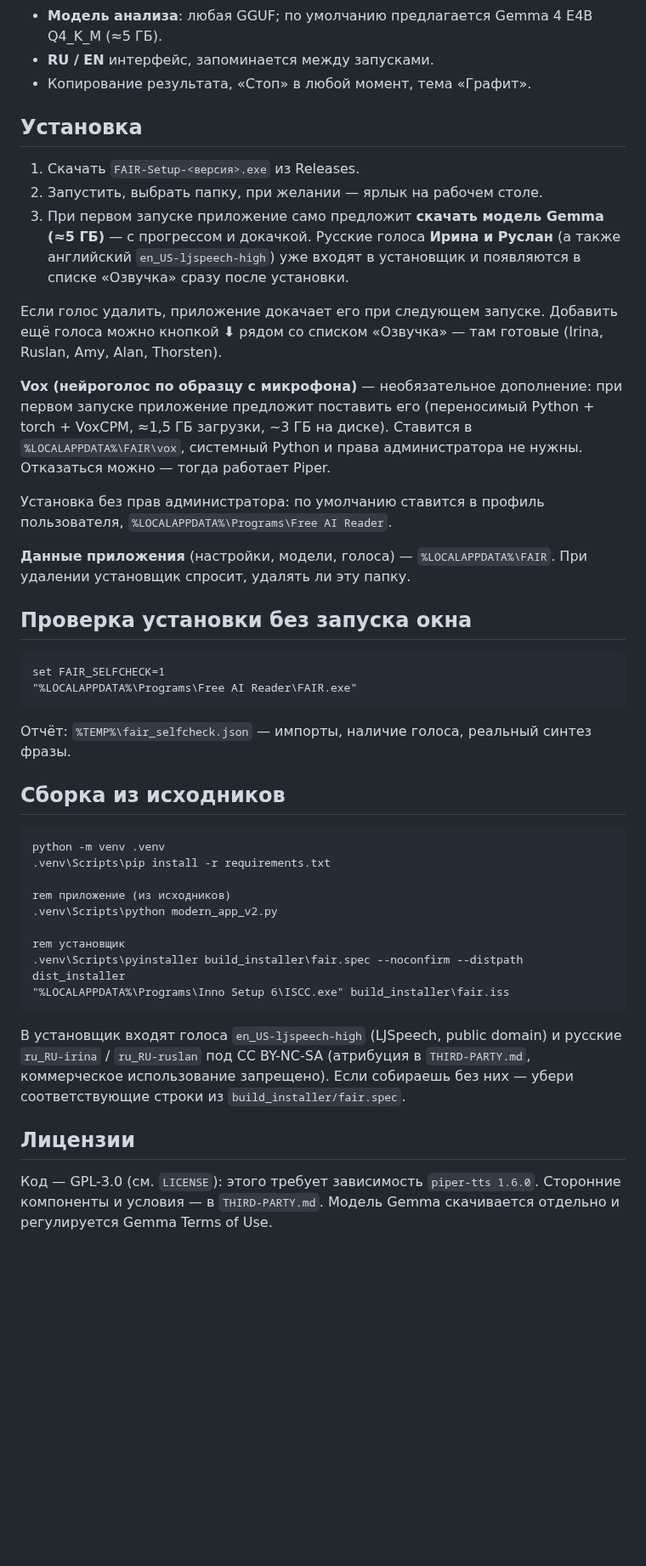
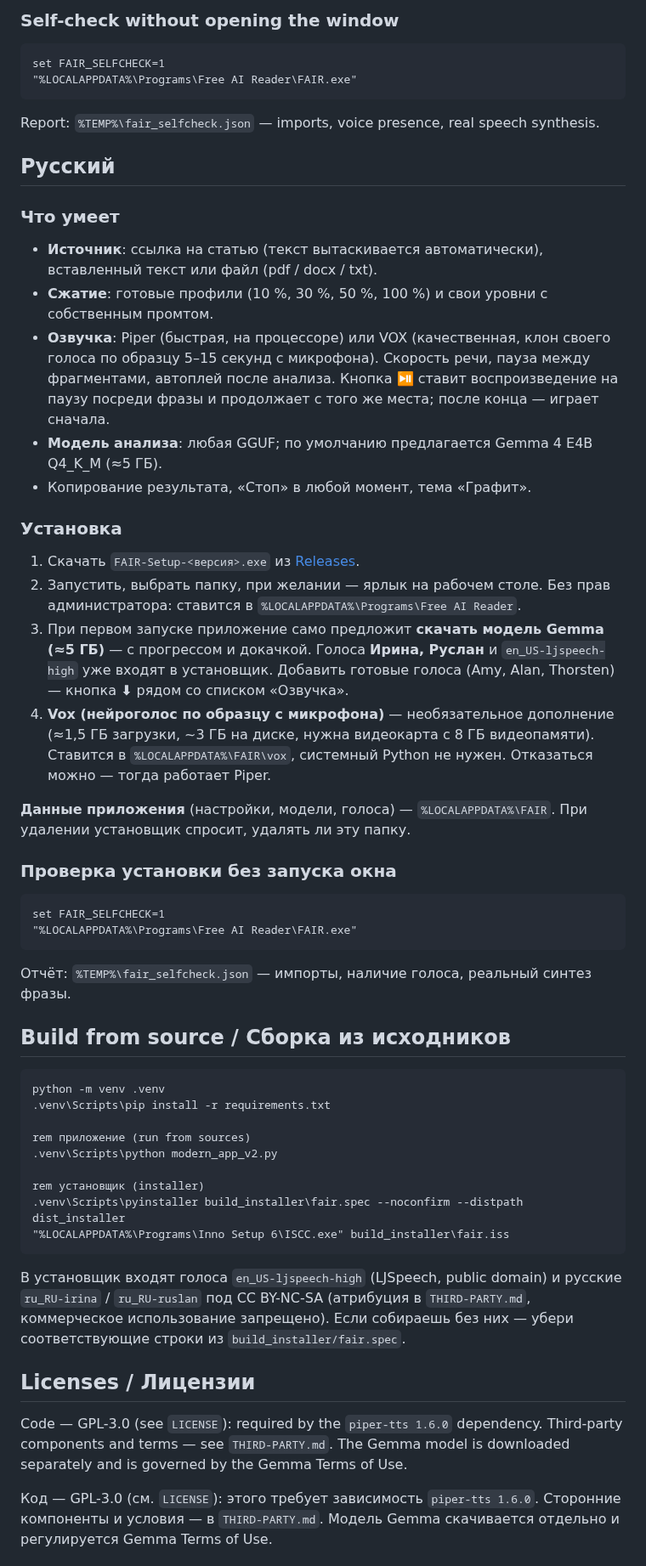
Before and after one commit to yaroslav-softcode/FAIR, a Markdown page: README.md, the part around one of its changes. Shown at 85% size. Drawn GitHub-style; blank space fills up the shorter version.

````diff
--- a/README.md
+++ b/README.md
@@ -17,31 +42,45 @@
+### Self-check without opening the window
+
+```
+set FAIR_SELFCHECK=1
+"%LOCALAPPDATA%\Programs\Free AI Reader\FAIR.exe"
+```
+
+Report: `%TEMP%\fair_selfcheck.json` — imports, voice presence, real speech synthesis.
+
+## Русский
+
+### Что умеет
+
+- **Источник**: ссылка на статью (текст вытаскивается автоматически), вставленный
+  текст или файл (pdf / docx / txt).
+- **Сжатие**: готовые профили (10 %, 30 %, 50 %, 100 %) и свои уровни
+  с собственным промтом.
+- **Озвучка**: Piper (быстрая, на процессоре) или VOX (качественная, клон своего
+  голоса по образцу 5–15 секунд с микрофона). Скорость речи, пауза между
+  фрагментами, автоплей после анализа. Кнопка ⏯ ставит воспроизведение на паузу
+  посреди фразы и продолжает с того же места; после конца — играет сначала.
 - **Модель анализа**: любая GGUF; по умолчанию предлагается Gemma 4 E4B Q4_K_M (≈5 ГБ).
-- **RU / EN** интерфейс, запоминается между запусками.
 - Копирование результата, «Стоп» в любой момент, тема «Графит».
 
-## Установка
+### Установка
 
-1. Скачать `FAIR-Setup-<версия>.exe` из Releases.
-2. Запустить, выбрать папку, при желании — ярлык на рабочем столе.
-3. При первом запуске приложение само предложит **скачать модель Gemma (≈5 ГБ)** — с прогрессом
-   и докачкой. Русские голоса **Ирина и Руслан** (а также английский `en_US-ljspeech-high`)
-   уже входят в установщик и появляются в списке «Озвучка» сразу после установки.
-
-Если голос удалить, приложение докачает его при следующем запуске. Добавить ещё голоса
-можно кнопкой **⬇** рядом со списком «Озвучка» — там готовые (Irina, Ruslan, Amy, Alan,
-Thorsten).
-
-**Vox (нейроголос по образцу с микрофона)** — необязательное дополнение: при первом запуске
-приложение предложит поставить его (переносимый Python + torch + VoxCPM, ≈1,5 ГБ загрузки,
-~3 ГБ на диске). Ставится в `%LOCALAPPDATA%\FAIR\vox`, системный Python и права администратора
-не нужны. Отказаться можно — тогда работает Piper.
-
-Установка без прав администратора: по умолчанию ставится в профиль пользователя,
-`%LOCALAPPDATA%\Programs\Free AI Reader`.
+1. Скачать `FAIR-Setup-<версия>.exe` из [Releases](../../releases).
+2. Запустить, выбрать папку, при желании — ярлык на рабочем столе. Без прав
+   администратора: ставится в `%LOCALAPPDATA%\Programs\Free AI Reader`.
+3. При первом запуске приложение само предложит **скачать модель Gemma (≈5 ГБ)** —
+   с прогрессом и докачкой. Голоса **Ирина, Руслан** и `en_US-ljspeech-high`
+   уже входят в установщик. Добавить готовые голоса (Amy, Alan, Thorsten) —
+   кнопка **⬇** рядом со списком «Озвучка».
+4. **Vox (нейроголос по образцу с микрофона)** — необязательное дополнение
+   (≈1,5 ГБ загрузки, ~3 ГБ на диске, нужна видеокарта с 8 ГБ видеопамяти).
+   Ставится в `%LOCALAPPDATA%\FAIR\vox`, системный Python не нужен.
+   Отказаться можно — тогда работает Piper.
 
 **Данные приложения** (настройки, модели, голоса) — `%LOCALAPPDATA%\FAIR`.
 При удалении установщик спросит, удалять ли эту папку.
 
-## Проверка установки без запуска окна
+### Проверка установки без запуска окна
 
 ```
 set FAIR_SELFCHECK=1
@@ -50,16 +89,16 @@ set FAIR_SELFCHECK=1
 
 Отчёт: `%TEMP%\fair_selfcheck.json` — импорты, наличие голоса, реальный синтез фразы.
 
-## Сборка из исходников
+## Build from source / Сборка из исходников
 
 ```
 python -m venv .venv
 .venv\Scripts\pip install -r requirements.txt
 
-rem приложение (из исходников)
+rem приложение (run from sources)
 .venv\Scripts\python modern_app_v2.py
 
-rem установщик
+rem установщик (installer)
 .venv\Scripts\pyinstaller build_installer\fair.spec --noconfirm --distpath dist_installer
 "%LOCALAPPDATA%\Programs\Inno Setup 6\ISCC.exe" build_installer\fair.iss
 ```
@@ -69,7 +108,11 @@ rem установщик
 коммерческое использование запрещено). Если собираешь без них — убери соответствующие
 строки из `build_installer/fair.spec`.
 
-## Лицензии
+## Licenses / Лицензии
+
+Code — GPL-3.0 (see `LICENSE`): required by the `piper-tts 1.6.0` dependency.
+Third-party components and terms — see `THIRD-PARTY.md`. The Gemma model is
+downloaded separately and is governed by the Gemma Terms of Use.
 
 Код — GPL-3.0 (см. `LICENSE`): этого требует зависимость `piper-tts 1.6.0`.
 Сторонние компоненты и условия — в `THIRD-PARTY.md`. Модель Gemma скачивается
````
Also changed, not shown: other parts of README.md (+36 -11 lines), screenshots/fair_en.png (added).
